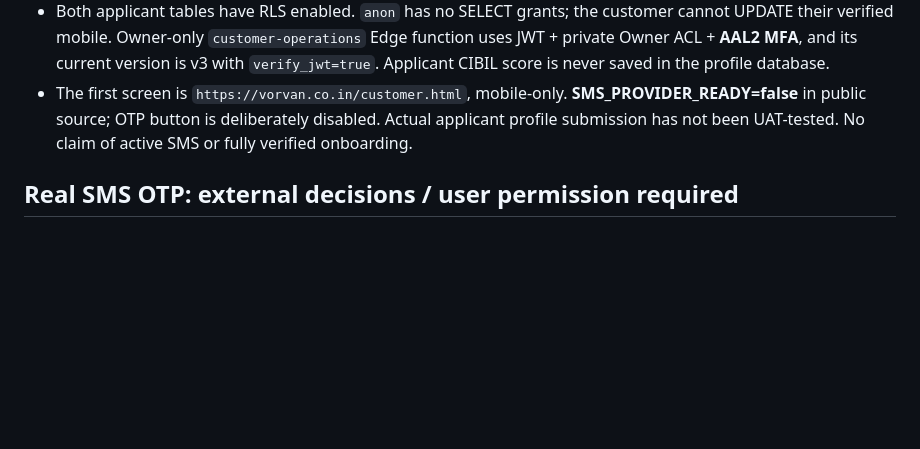
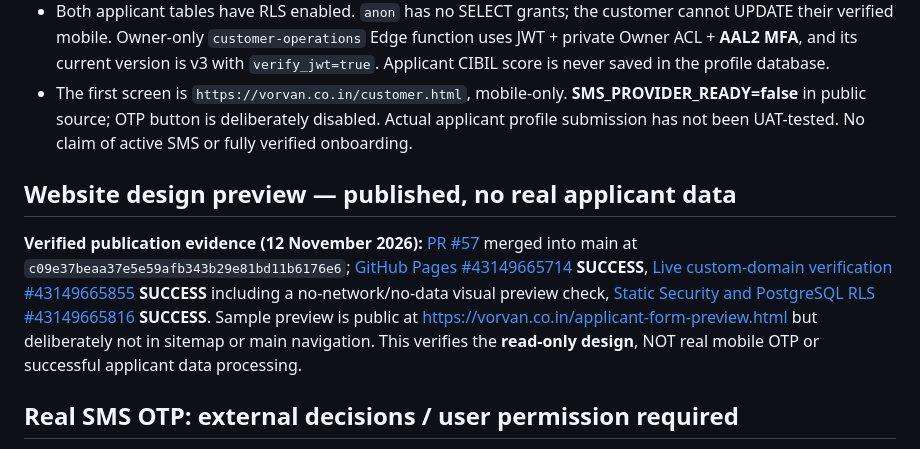
Before and after one commit to gobindatlkdr-cloud/vorvan-website, a Markdown page: docs/REAL_SMS_OTP_ACTIVATION_AND_APPLICANT_DATA_ACCESS_20261112.md, the part around the change. Drawn GitHub-style; blank space fills up the shorter version.

```diff
--- a/docs/REAL_SMS_OTP_ACTIVATION_AND_APPLICANT_DATA_ACCESS_20261112.md
+++ b/docs/REAL_SMS_OTP_ACTIVATION_AND_APPLICANT_DATA_ACCESS_20261112.md
@@ -8,6 +8,10 @@
 - Last read-only counts: **0 applicant profiles and 0 loan enquiries**. Two Supabase Auth users existed but are not counted as applicant profiles.
 - Both applicant tables have RLS enabled. `anon` has no SELECT grants; the customer cannot UPDATE their verified mobile. Owner-only `customer-operations` Edge function uses JWT + private Owner ACL + **AAL2 MFA**, and its current version is v3 with `verify_jwt=true`. Applicant CIBIL score is never saved in the profile database.
 - The first screen is `https://vorvan.co.in/customer.html`, mobile-only. **SMS_PROVIDER_READY=false** in public source; OTP button is deliberately disabled. Actual applicant profile submission has not been UAT-tested. No claim of active SMS or fully verified onboarding.
+
+## Website design preview — published, no real applicant data
+
+**Verified publication evidence (12 November 2026):** [PR #57](https://github.com/gobindatlkdr-cloud/vorvan-website/pull/57) merged into main at `c09e37beaa37e5e59afb343b29e81bd11b6176e6`; [GitHub Pages #43149665714](https://github.com/gobindatlkdr-cloud/vorvan-website/actions/runs/43149665714) **SUCCESS**, [Live custom-domain verification #43149665855](https://github.com/gobindatlkdr-cloud/vorvan-website/actions/runs/43149665855) **SUCCESS** including a no-network/no-data visual preview check, [Static Security and PostgreSQL RLS #43149665816](https://github.com/gobindatlkdr-cloud/vorvan-website/actions/runs/43149665816) **SUCCESS**. Sample preview is public at https://vorvan.co.in/applicant-form-preview.html but deliberately not in sitemap or main navigation. This verifies the **read-only design**, NOT real mobile OTP or successful applicant data processing.
 
 ## Real SMS OTP: external decisions / user permission required
 VORVAN must have an actual **SMS delivery account**, an applicable **Indian DLT Principal Entity (PE) registration**, approved header, approved content template and provider balance/billing, plus access to Supabase **Auth → Providers → Phone** settings. **Do not put API secrets in chat or public GitHub**; enter them only into the provider dashboard or Supabase secure secret settings with controlled access.
```
Also changed, not shown: docs/VORVAN_MILESTONE_PENDING_LEDGER.md (+1 -1 lines).
